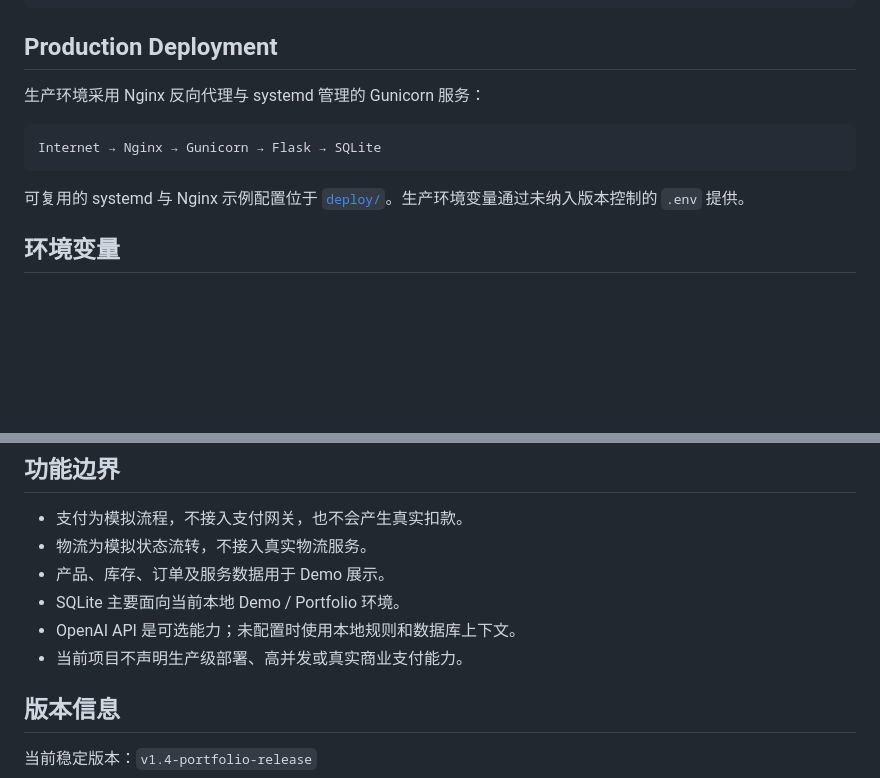
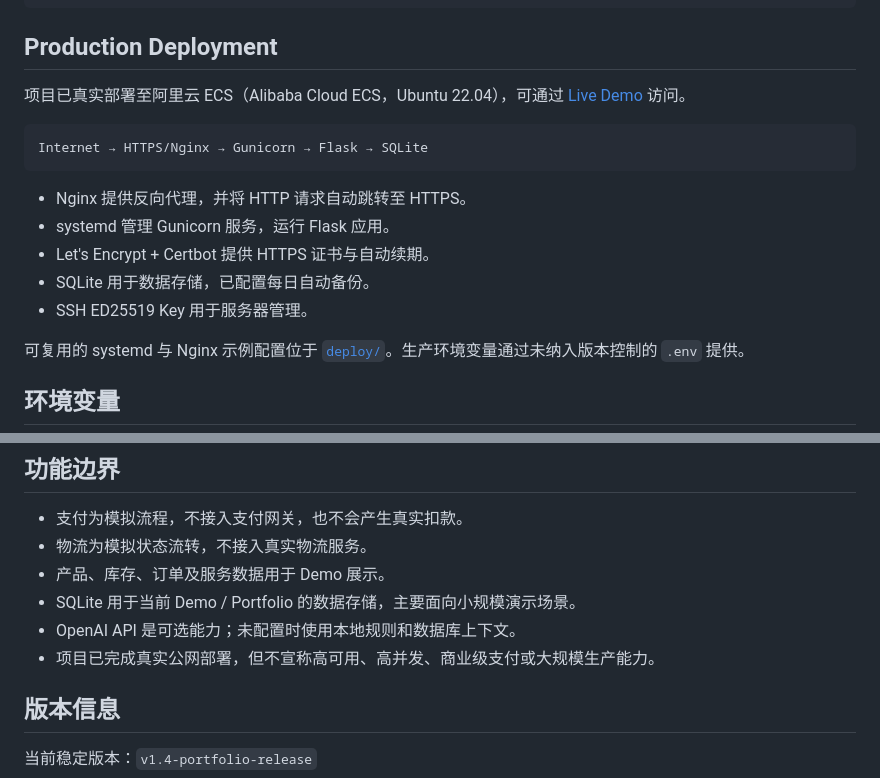
Before and after one commit to GoodnightXu2002/robot-shop, a Markdown page: README.md, 2 parts joined by grey strips. Rendered like a GitHub page; blank space fills up the shorter version.

Commit message:
docs: update production deployment details

````diff
--- a/README.md
+++ b/README.md
@@ -185,11 +185,17 @@ python scripts/check_project.py
 
 ## Production Deployment
 
-生产环境采用 Nginx 反向代理与 systemd 管理的 Gunicorn 服务：
+项目已真实部署至阿里云 ECS（Alibaba Cloud ECS，Ubuntu 22.04），可通过 [Live Demo](https://robot.webxu.cn) 访问。
 
 ```text
-Internet → Nginx → Gunicorn → Flask → SQLite
+Internet → HTTPS/Nginx → Gunicorn → Flask → SQLite
 ```
+
+- Nginx 提供反向代理，并将 HTTP 请求自动跳转至 HTTPS。
+- systemd 管理 Gunicorn 服务，运行 Flask 应用。
+- Let's Encrypt + Certbot 提供 HTTPS 证书与自动续期。
+- SQLite 用于数据存储，已配置每日自动备份。
+- SSH ED25519 Key 用于服务器管理。
 
 可复用的 systemd 与 Nginx 示例配置位于 [`deploy/`](deploy/)。生产环境变量通过未纳入版本控制的 `.env` 提供。
 
@@ -234,9 +240,9 @@ python -m pytest
 - 支付为模拟流程，不接入支付网关，也不会产生真实扣款。
 - 物流为模拟状态流转，不接入真实物流服务。
 - 产品、库存、订单及服务数据用于 Demo 展示。
-- SQLite 主要面向当前本地 Demo / Portfolio 环境。
+- SQLite 用于当前 Demo / Portfolio 的数据存储，主要面向小规模演示场景。
 - OpenAI API 是可选能力；未配置时使用本地规则和数据库上下文。
-- 当前项目不声明生产级部署、高并发或真实商业支付能力。
+- 项目已完成真实公网部署，但不宣称高可用、高并发、商业级支付或大规模生产能力。
 
 ## 版本信息
 
````
